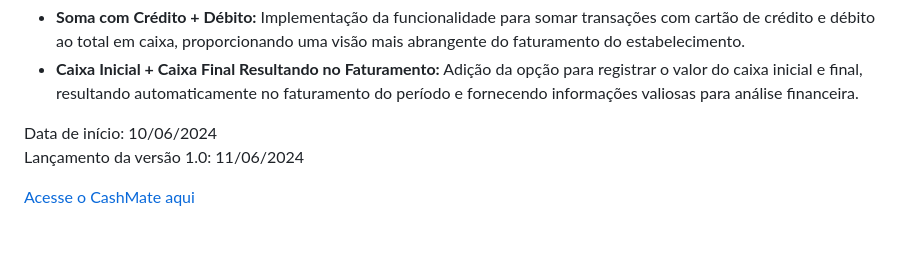
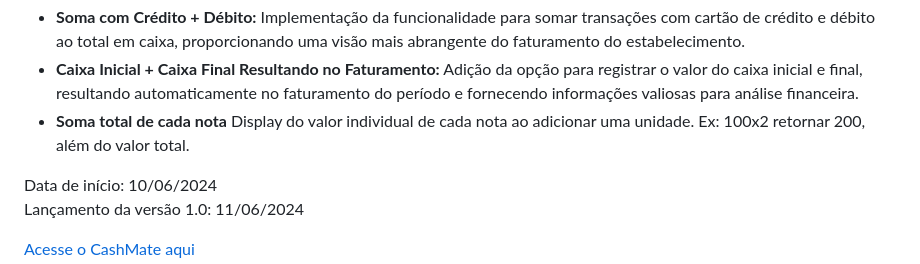
Before and after one commit to Caiorossi00/CashMate, a Markdown page: README.md, the part around the change. Rendered like a GitHub page; blank space fills up the shorter version.

```diff
--- a/README.md
+++ b/README.md
@@ -25,6 +25,7 @@
   <ul>
     <li><strong>Soma com Crédito + Débito:</strong> Implementação da funcionalidade para somar transações com cartão de crédito e débito ao total em caixa, proporcionando uma visão mais abrangente do faturamento do estabelecimento.</li>
     <li><strong>Caixa Inicial + Caixa Final Resultando no Faturamento:</strong> Adição da opção para registrar o valor do caixa inicial e final, resultando automaticamente no faturamento do período e fornecendo informações valiosas para análise financeira.</li>
+    <li><strong>Soma total de cada nota</strong> Display do valor individual de cada nota ao adicionar uma unidade. Ex: 100x2 retornar 200, além do valor total.</li>
   </ul>
 
   <p>Data de início: 10/06/2024<br>Lançamento da versão 1.0: 11/06/2024</p>
```
